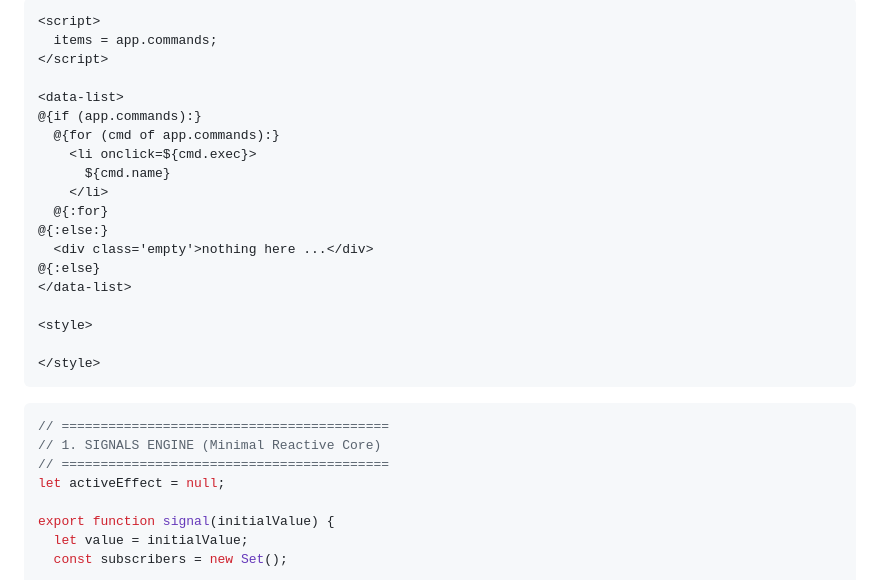
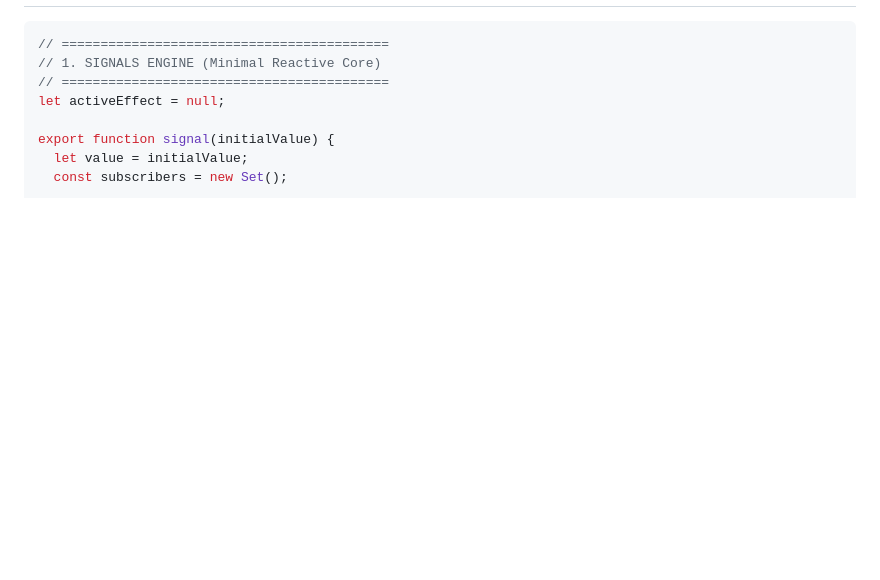
Before and after one commit to Pulgasari/pulgasari.github.io, a Markdown page: md/fw.md, the part around one of its changes. Drawn GitHub-style; blank space fills up the shorter version.

````diff
--- a/md/fw.md
+++ b/md/fw.md
@@ -183,25 +3,3 @@ l
-```html
-<script>
-  items = app.commands;
-</script>
-
-<data-list>
-@{if (app.commands):}
-  @{for (cmd of app.commands):}
-    <li onclick=${cmd.exec}>
-      ${cmd.name}
-    </li>
-  @{:for}
-@{:else:}
-  <div class='empty'>nothing here ...</div>
-@{:else}
-</data-list>
-
-<style>
-
-</style>
-```
-
 
 ```js
 // ==========================================
````
Also changed, not shown: other parts of md/fw.md (+0 -180 lines).
